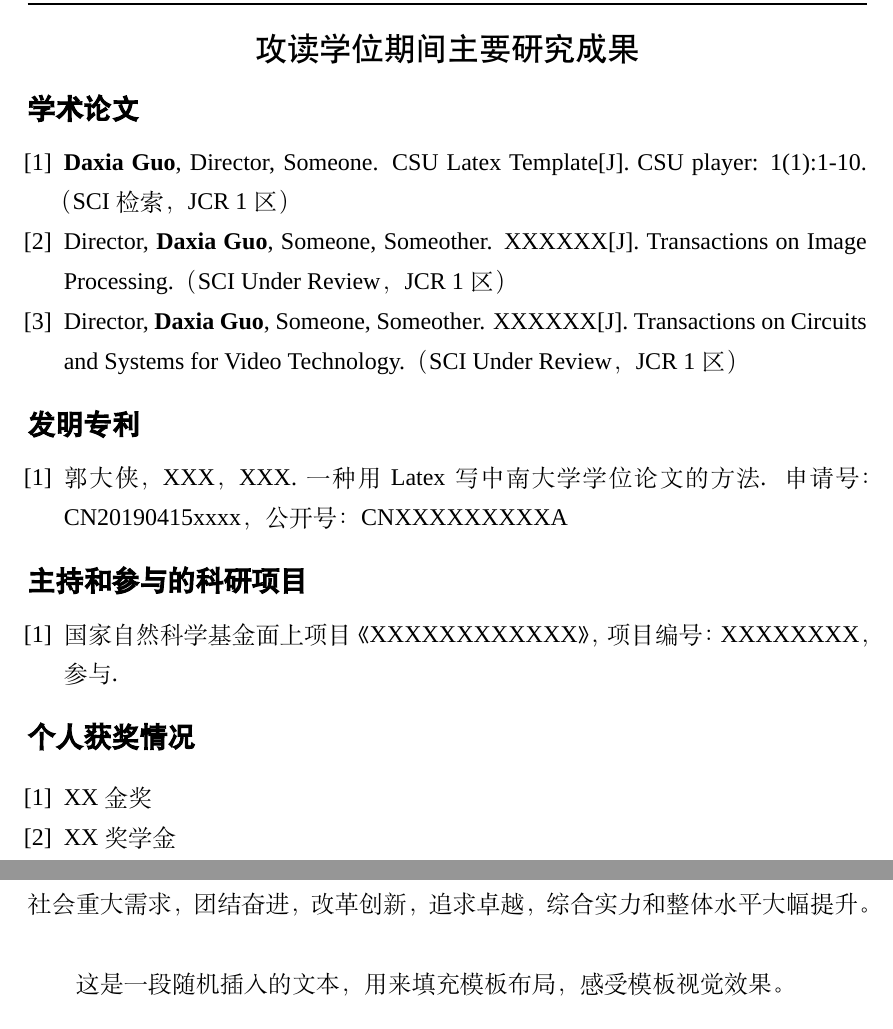
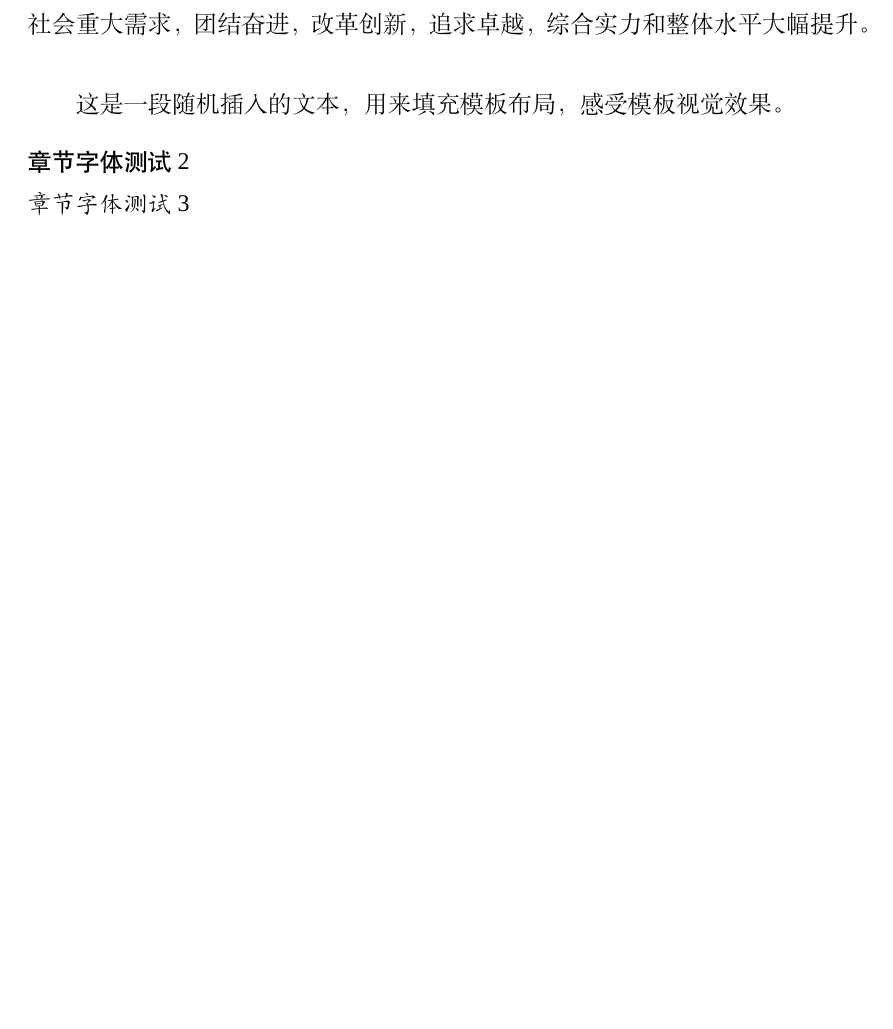
Before and after one commit to disc0ver-csu/csu-thesis, a LaTeX thesis (csuthesis_main.tex, which reads CSUthesis.cls, content/additional.tex): two parts of pages 17 and 18 of 18 before the commit and part of page 17 of 17 after it, the two joined at a grey line, cut at the place of the change, the shorter picture padded with empty space. Compiled offline with XeLaTeX; a missing font is replaced by an installed copy or a similar font.

Commit message:
修改了标题格式和页码信息

```diff
--- a/CSUthesis.cls
+++ b/CSUthesis.cls
@@ -451,9 +451,9 @@ Just choose `xelatex', no `pdflatex' or `latex' and so on.}
 %               [after-code]%定义标题后的内容
 
 \newcommand{\chaptername}{第{\thesection}章}
-\titleformat{\section}{\zihao{3} \bfseries \heiti \centering}{\chaptername}{1em}{}
-\titleformat{\subsection}{\zihao{4} \bfseries \heiti}{\thesubsection}{1em}{}
-\titleformat{\subsubsection}{\zihao{-4} \bfseries \songti}{\thesubsubsection}{1em}{}
+\titleformat{\section}{\zihao{3}  \heiti \centering}{\chaptername}{1em}{}
+\titleformat{\subsection}{\zihao{-4}  \heiti}{\thesubsection}{1em}{}
+\titleformat{\subsubsection}{\zihao{-4}  \kaishu}{\thesubsubsection}{1em}{}
 % 定义在目录中的格式
 % \titlecontents{标题名}
 %               [左间距]
--- a/content/additional.tex
+++ b/content/additional.tex
@@ -1,49 +0,0 @@
-\section{攻读学位期间主要研究成果} % 无章节编号
-
-\ifblindreview
-\noindent
-（盲审隐去作者相关具体信息）
-\fi
-\subsection*{学术论文}
-
-\ifblindreview
-
-\noindent
-第一作者：JCR 1 区 x 篇，会议 x 篇 \\{}
-第二作者：JCR 1 区 x 篇，3 区 x 篇，4 区 x 篇，EI x 篇
-
-\noindent
-投稿状态：
-IEEE Transactions on Image Processing 1篇（under review）\\{}
-IEEE Transactions on Circuits and Systems for Video Technology 1 篇（Accept with Minor Revision）
-\else
-% 标准版本
-\begin{enumerate}[label={[\arabic*]}]
-\item \textbf{Daxia Guo}, Director, Someone. CSU Latex Template[J]. CSU player: 1(1):1-10. （SCI 检索，JCR 1 区）
-\item Director, \textbf{Daxia Guo}, Someone, Someother. XXXXXX[J]. Transactions on Image Processing.（SCI Under Review，JCR 1 区）
-\item Director, \textbf{Daxia Guo}, Someone, Someother. XXXXXX[J]. Transactions on Circuits and Systems for Video Technology.（SCI Under Review，JCR 1 区）
-\end{enumerate}
-\fi
-\subsection*{发明专利}
-\ifblindreview
-\noindent
-发明专利 2 项，已公开
-\else
-\begin{enumerate}[label={[\arabic*]}]
-\item 郭大侠，XXX，XXX. 一种用Latex写中南大学学位论文的方法. 申请号：CN20190415xxxx，公开号：CNXXXXXXXXXA
-\end{enumerate}
-\fi
-
-\ifblindreview
-\else
-\subsection*{主持和参与的科研项目}
-\begin{enumerate}[label={[\arabic*]}]
-\item 国家自然科学基金面上项目《XXXXXXXXXXXX》， 项目编号：XXXXXXXX，参与.
-\end{enumerate}
-
-\subsection*{个人获奖情况}
-\noindent
-\begin{enumerate}[label={[\arabic*]}]
-\item XX金奖
-\item XX奖学金
-\end{enumerate}
@@ -58,2 +4,6 @@ IEEE Transactions on Circuits and Systems for Video Technology 1 篇（Accept wi
+\subsection{章节字体测试2}
+\subsubsection{章节字体测试3}
+
+%这里是为了统计总页数
+\label{totalPage}
 \newpage
-\fi
```
Also changed, not shown: csuthesis_main.tex (+3 -1 lines), Makefile (added), content/additional.tex (7 more changed lines).
